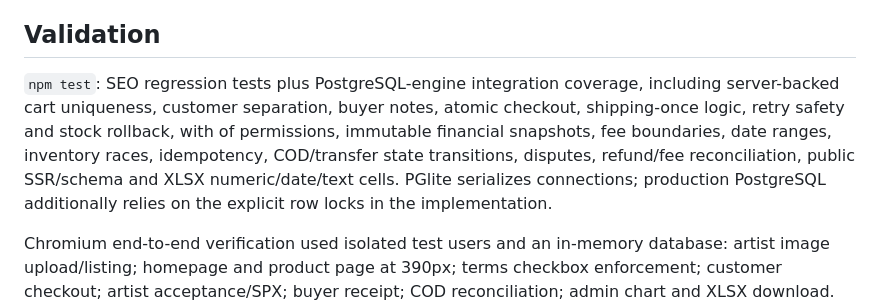
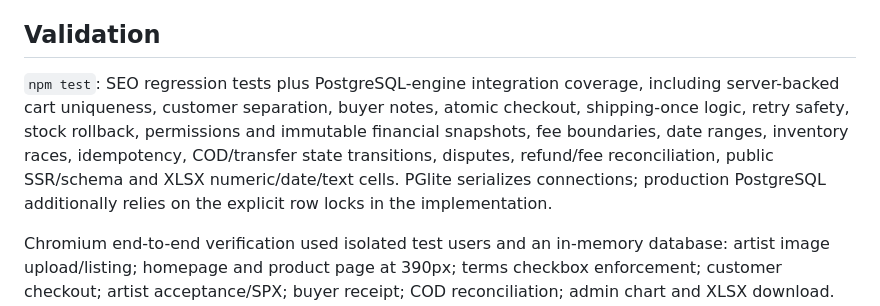
Before and after one commit to kiendoann-code/Dioralink, a Markdown page: MARKETPLACE.md, the part around the change. Drawn GitHub-style.

Commit message:
Polish Marketplace implementation documentation

```diff
--- a/MARKETPLACE.md
+++ b/MARKETPLACE.md
@@ -46,6 +46,6 @@ Disputes suspend completion and fee collection. Full refunds require an admin de
 
 ## Validation
 
-`npm test`: SEO regression tests plus PostgreSQL-engine integration coverage, including server-backed cart uniqueness, customer separation, buyer notes, atomic checkout, shipping-once logic, retry safety and stock rollback, with of permissions, immutable financial snapshots, fee boundaries, date ranges, inventory races, idempotency, COD/transfer state transitions, disputes, refund/fee reconciliation, public SSR/schema and XLSX numeric/date/text cells. PGlite serializes connections; production PostgreSQL additionally relies on the explicit row locks in the implementation.
+`npm test`: SEO regression tests plus PostgreSQL-engine integration coverage, including server-backed cart uniqueness, customer separation, buyer notes, atomic checkout, shipping-once logic, retry safety, stock rollback, permissions and immutable financial snapshots, fee boundaries, date ranges, inventory races, idempotency, COD/transfer state transitions, disputes, refund/fee reconciliation, public SSR/schema and XLSX numeric/date/text cells. PGlite serializes connections; production PostgreSQL additionally relies on the explicit row locks in the implementation.
 
 Chromium end-to-end verification used isolated test users and an in-memory database: artist image upload/listing; homepage and product page at 390px; terms checkbox enforcement; customer checkout; artist acceptance/SPX; buyer receipt; COD reconciliation; admin chart and XLSX download. No test orders or products were written to production.
```
